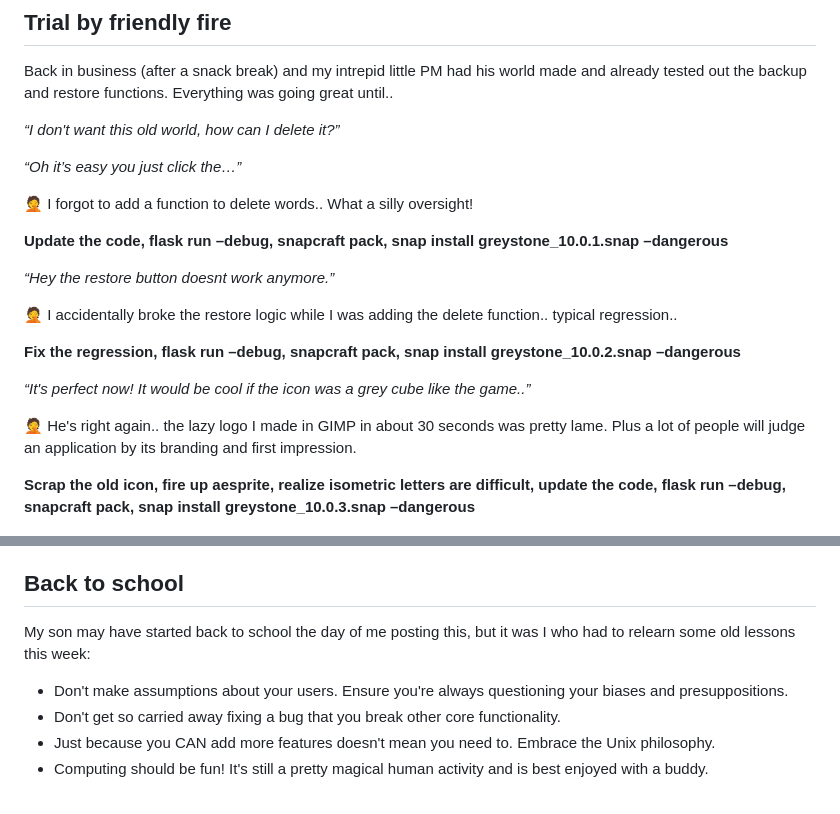
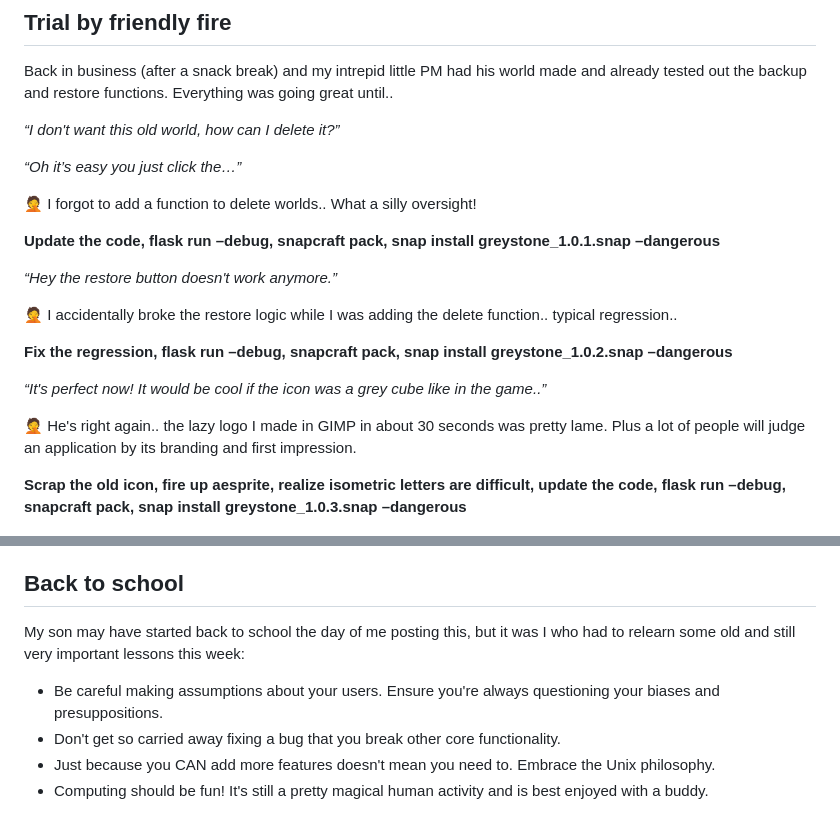
Before and after one commit to aaronprisk/aaronprisk.com, a Markdown page: _posts/2026-08-25-my-10-year-old-product-manager.md, 2 parts joined by grey strips. GitHub-like rendering.

Commit message:
Published entry via Walden: 2026-08-25-my-10-year-old-product-manager.md

```diff
--- a/_posts/2026-08-25-my-10-year-old-product-manager.md
+++ b/_posts/2026-08-25-my-10-year-old-product-manager.md
@@ -45,21 +45,21 @@ Back in business (after a snack break) and my intrepid little PM had his world m
 
 *“Oh it’s easy you just click the…”*
 
-🤦 I forgot to add a function to delete words.. What a silly oversight!
+🤦 I forgot to add a function to delete worlds.. What a silly oversight!
 
-**Update the code, flask run –debug, snapcraft pack, snap install greystone_10.0.1.snap –dangerous**
+**Update the code, flask run –debug, snapcraft pack, snap install greystone_1.0.1.snap –dangerous**
 
-*“Hey the restore button doesnt work anymore.”*
+*“Hey the restore button doesn't work anymore.”*
 
 🤦 I accidentally broke the restore logic while I was adding the delete function.. typical regression..
 
-**Fix the regression, flask run –debug, snapcraft pack, snap install greystone_10.0.2.snap –dangerous**
+**Fix the regression, flask run –debug, snapcraft pack, snap install greystone_1.0.2.snap –dangerous**
 
-*“It's perfect now! It would be cool if the icon was a grey cube like the game..”*
+*“It's perfect now! It would be cool if the icon was a grey cube like in the game..”*
 
 🤦 He's right again.. the lazy logo I made in GIMP in about 30 seconds was pretty lame. Plus a lot of people will judge an application by its branding and first impression.
 
-**Scrap the old icon, fire up aesprite, realize isometric letters are difficult, update the code, flask run –debug, snapcraft pack, snap install greystone_10.0.3.snap –dangerous**
+**Scrap the old icon, fire up aesprite, realize isometric letters are difficult, update the code, flask run –debug, snapcraft pack, snap install greystone_1.0.3.snap –dangerous**
 
 ![Image Description](/img/asset-1787693908289.png)
 
@@ -74,8 +74,8 @@ Don’t just take it from him, give it a try yourself! You can now find greyston
 We spent the rest of the weekend installing it on various devices in our house and putting it through its paces. We've been brainstorming on how to improve it even more via additional tools for budding server admins and possibly a bedrock specific edition of the utility. Whatever we choose to do, we're going to make sure we maintain our initial scope, keep our project focused, and most importantly, do it together. :)
 
 ## Back to school
-My son may have started back to school the day of me posting this, but it was I who had to relearn some old lessons this week:
-* Don't make assumptions about your users. Ensure you're always questioning your biases and presuppositions.
+My son may have started back to school the day of me posting this, but it was I who had to relearn some old and still very important lessons this week:
+* Be careful making assumptions about your users. Ensure you're always questioning your biases and presuppositions.
 * Don't get so carried away fixing a bug that you break other core functionality.
 * Just because you CAN add more features doesn't mean you need to. Embrace the Unix philosophy.
 * Computing should be fun! It's still a pretty magical human activity and is best enjoyed with a buddy.
```
